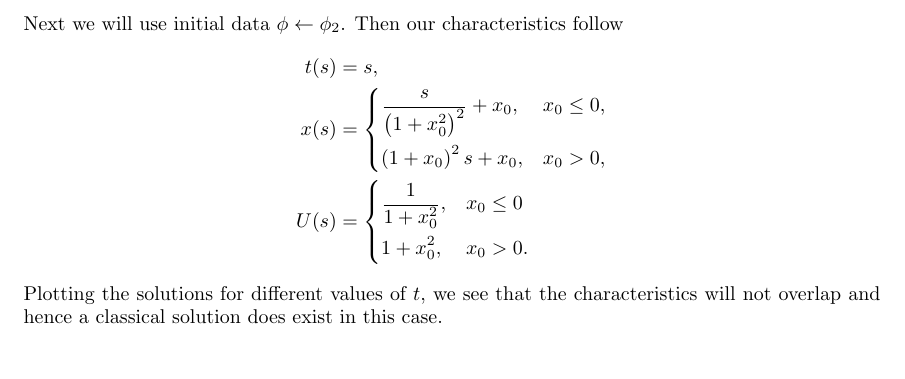
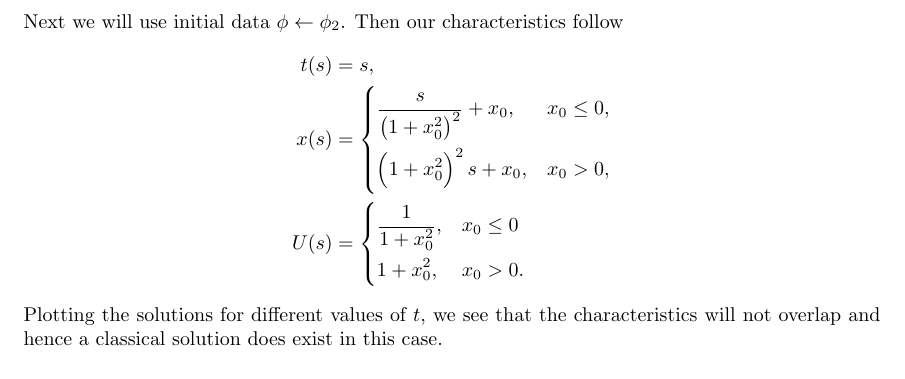
Before and after one commit to mwiens91/418-homework, a LaTeX problem sheet (hw5/hw5.tex): part of page 3 of 8, cut so that both start at the same text. Compiled offline with pdfLaTeX.

Commit message:
Correct mistake in hw5

```diff
--- a/hw5/hw5.tex
+++ b/hw5/hw5.tex
@@ -150,7 +150,7 @@ characteristics follow
     x(s) &=
         \begin{dcases}
             \frac{s}{\del{1 + x_0^2}^2} + x_0, & x_0 \leq 0, \\
-            \del{1 + x_0}^2 s + x_0, & x_0 > 0,
+            \del{1 + x_0^2}^2 s + x_0, & x_0 > 0,
         \end{dcases} \\
     U(s) &=
         \begin{dcases}
```
Also changed, not shown: hw5/plots/img/q1b2.png, 1 other file.
